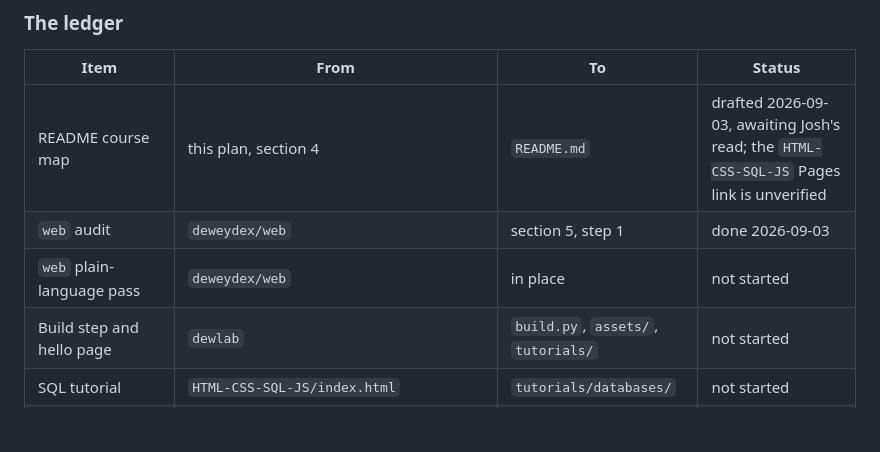
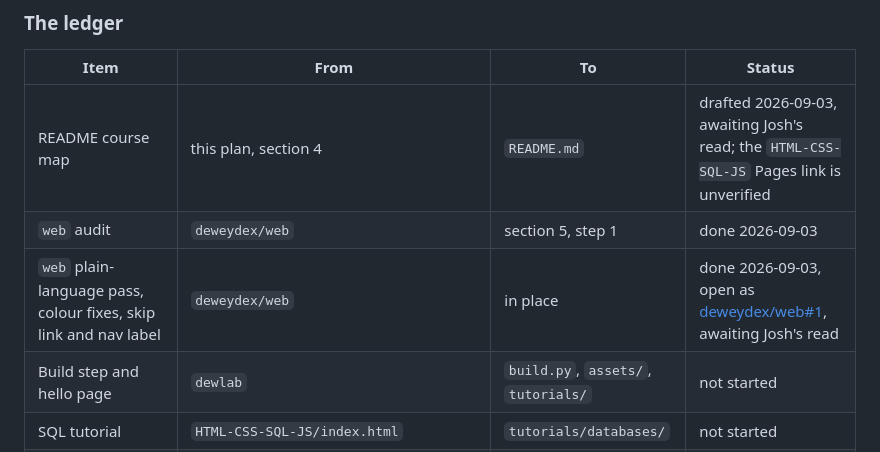
Before and after one commit to deweydex/dewstack, a Markdown page: planning/CONSOLIDATION_PLAN.md, the part around the change. Drawn GitHub-style; blank space fills up the shorter version.

Commit message:
Mark the web pass done in the ledger
Phase 2 steps 2 and 3 are open as deweydex/web#1.

Co-Authored-By: Claude Fable 5.1 <noreply@anthropic.com>
Claude-Session: https://claude.ai/code/session_014qybpQsY7qgSRgbf5Nmeom

```diff
--- a/planning/CONSOLIDATION_PLAN.md
+++ b/planning/CONSOLIDATION_PLAN.md
@@ -305,7 +305,7 @@ The source file is not touched.
 |---|---|---|---|
 | README course map | this plan, section 4 | `README.md` | drafted 2026-09-03, awaiting Josh's read; the `HTML-CSS-SQL-JS` Pages link is unverified |
 | `web` audit | `deweydex/web` | section 5, step 1 | done 2026-09-03 |
-| `web` plain-language pass | `deweydex/web` | in place | not started |
+| `web` plain-language pass, colour fixes, skip link and nav label | `deweydex/web` | in place | done 2026-09-03, open as [deweydex/web#1](https://github.com/deweydex/web/pull/1), awaiting Josh's read |
 | Build step and hello page | `dewlab` | `build.py`, `assets/`, `tutorials/` | not started |
 | SQL tutorial | `HTML-CSS-SQL-JS/index.html` | `tutorials/databases/` | not started |
 | SQL practice page | `HTML-CSS-SQL-JS/index.html` | `tutorials/databases/` | not started |
```
